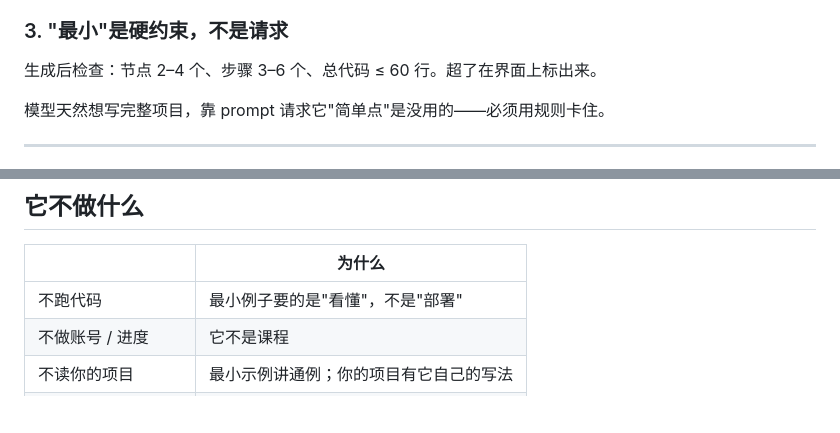
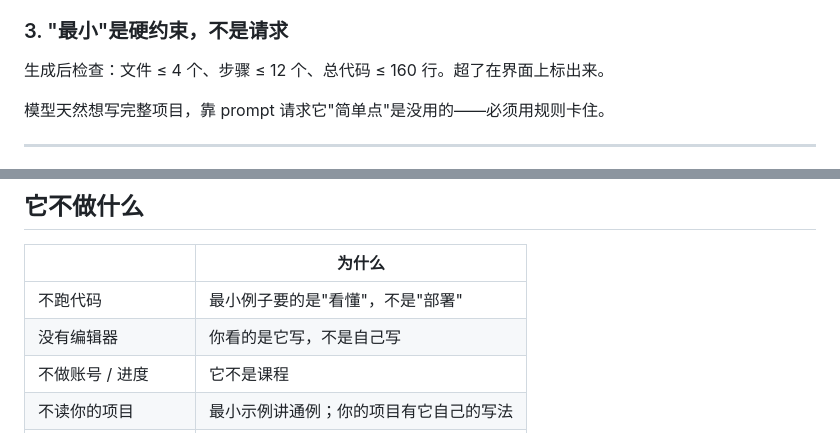
Before and after one commit to New-King/step-coding, a Markdown page: README.md, 2 parts joined by grey strips. Drawn GitHub-style; blank space fills up the shorter version.

```diff
--- a/README.md
+++ b/README.md
@@ -44,7 +54,7 @@
 
 ### 3. "最小"是硬约束，不是请求
 
-生成后检查：节点 2–4 个、步骤 3–6 个、总代码 ≤ 60 行。超了在界面上标出来。
+生成后检查：文件 ≤ 4 个、步骤 ≤ 12 个、总代码 ≤ 160 行。超了在界面上标出来。
 
 模型天然想写完整项目，靠 prompt 请求它"简单点"是没用的——必须用规则卡住。
 
@@ -68,6 +78,7 @@ open http://127.0.0.1:8790
 | | 为什么 |
 |---|---|
 | 不跑代码 | 最小例子要的是"看懂"，不是"部署" |
+| 没有编辑器 | 你看的是它写，不是自己写 |
 | 不做账号 / 进度 | 它不是课程 |
 | 不读你的项目 | 最小示例讲通例；你的项目有它自己的写法 |
 | 不做多语言深度支持 | 先让"一个环节讲清楚"这一件事成立 |
```
Also changed, not shown: other parts of README.md (+22 -12 lines), docs/17-ui.png (added), docs/18-flow.png (added), 3 other files.
